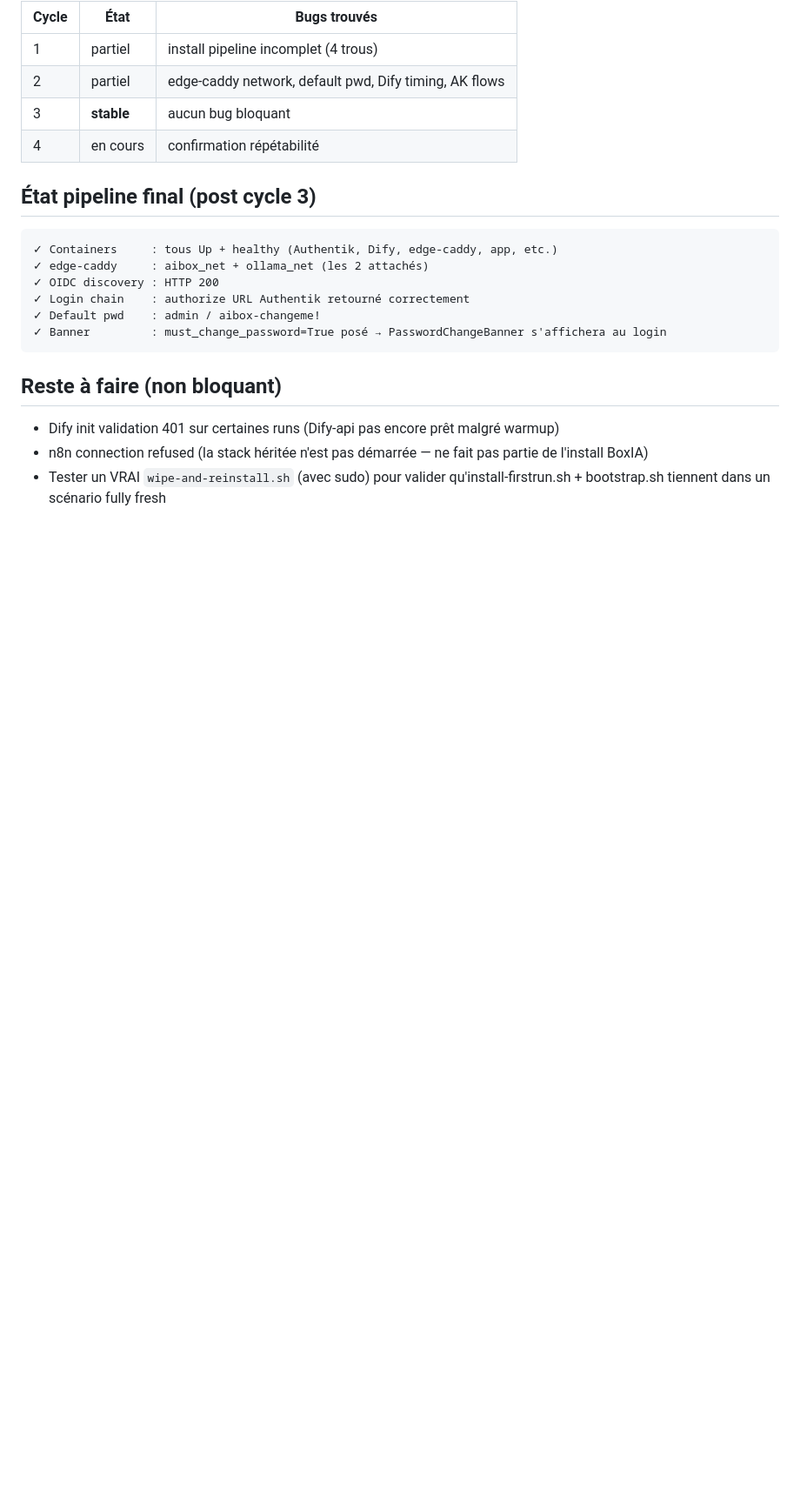
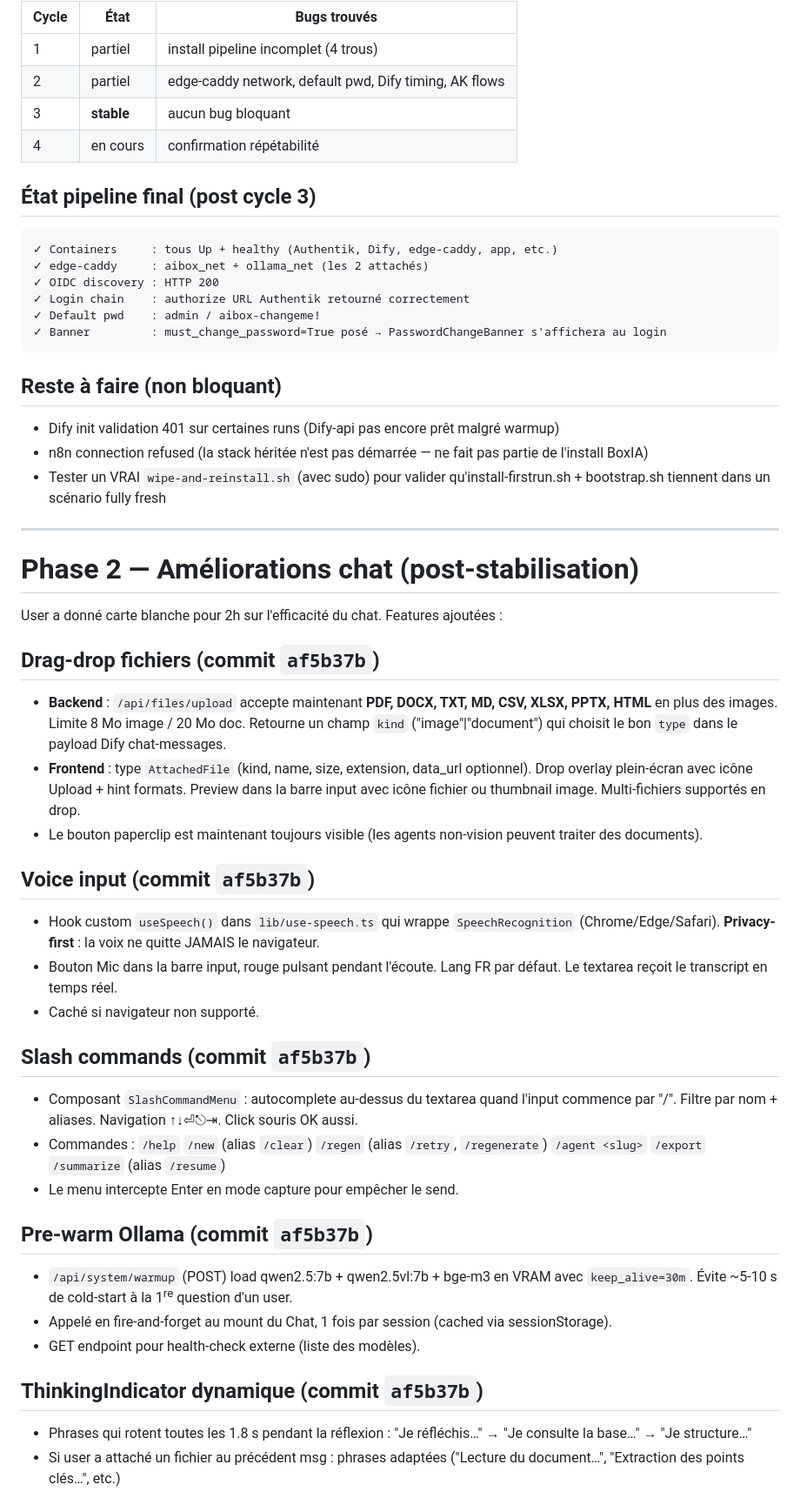
Before and after one commit to Tobaz34/BoxIA, a Markdown page: SESSION-REPORT.md, the part around one of its changes. Shown at 87% size. Drawn GitHub-style; blank space fills up the shorter version.

Commit message:
docs(session): rapport phase 2 - améliorations chat (7 features)

```diff
--- a/SESSION-REPORT.md
+++ b/SESSION-REPORT.md
@@ -93,3 +93,34 @@ Bug observé sur le 2e wipe + reinstall : edge-caddy se retrouvait attaché uniq
 - Dify init validation 401 sur certaines runs (Dify-api pas encore prêt malgré warmup)
 - n8n connection refused (la stack héritée n'est pas démarrée — ne fait pas partie de l'install BoxIA)
 - Tester un VRAI `wipe-and-reinstall.sh` (avec sudo) pour valider qu'install-firstrun.sh + bootstrap.sh tiennent dans un scénario fully fresh
+
+---
+
+# Phase 2 — Améliorations chat (post-stabilisation)
+
+User a donné carte blanche pour 2h sur l'efficacité du chat. Features ajoutées :
+
+## Drag-drop fichiers (commit `af5b37b`)
+- **Backend** : `/api/files/upload` accepte maintenant **PDF, DOCX, TXT, MD, CSV, XLSX, PPTX, HTML** en plus des images. Limite 8 Mo image / 20 Mo doc. Retourne un champ `kind` ("image"|"document") qui choisit le bon `type` dans le payload Dify chat-messages.
+- **Frontend** : type `AttachedFile` (kind, name, size, extension, data_url optionnel). Drop overlay plein-écran avec icône Upload + hint formats. Preview dans la barre input avec icône fichier ou thumbnail image. Multi-fichiers supportés en drop.
+- Le bouton paperclip est maintenant toujours visible (les agents non-vision peuvent traiter des documents).
+
+## Voice input (commit `af5b37b`)
+- Hook custom `useSpeech()` dans `lib/use-speech.ts` qui wrappe `SpeechRecognition` (Chrome/Edge/Safari). **Privacy-first** : la voix ne quitte JAMAIS le navigateur.
+- Bouton Mic dans la barre input, rouge pulsant pendant l'écoute. Lang FR par défaut. Le textarea reçoit le transcript en temps réel.
+- Caché si navigateur non supporté.
+
+## Slash commands (commit `af5b37b`)
+- Composant `SlashCommandMenu` : autocomplete au-dessus du textarea quand l'input commence par "/". Filtre par nom + aliases. Navigation ↑↓⏎⎋⇥. Click souris OK aussi.
+- Commandes : `/help` `/new` (alias `/clear`) `/regen` (alias `/retry`, `/regenerate`) `/agent <slug>` `/export` `/summarize` (alias `/resume`)
+- Le menu intercepte Enter en mode capture pour empêcher le send.
+
+## Pre-warm Ollama (commit `af5b37b`)
+- `/api/system/warmup` (POST) load qwen2.5:7b + qwen2.5vl:7b + bge-m3 en VRAM avec `keep_alive=30m`. Évite ~5-10 s de cold-start à la 1<sup>re</sup> question d'un user.
+- Appelé en fire-and-forget au mount du Chat, 1 fois par session (cached via sessionStorage).
+- GET endpoint pour health-check externe (liste des modèles).
+
+## ThinkingIndicator dynamique (commit `af5b37b`)
+- Phrases qui rotent toutes les 1.8 s pendant la réflexion : "Je réfléchis…" → "Je consulte la base…" → "Je structure…"
+- Si user a attaché un fichier au précédent msg : phrases adaptées ("Lecture du document…", "Extraction des points clés…", etc.)
+
```
Also changed, not shown: other parts of SESSION-REPORT.md (+39 -0 lines).
